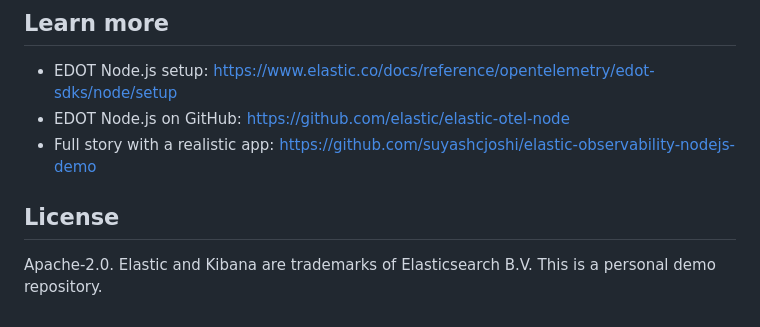
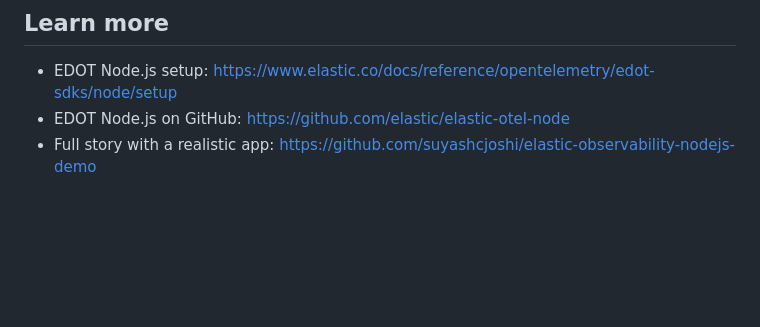
Before and after one commit to suyashcjoshi/edot-nodejs-starter, a Markdown page: README.md, the part around the change. Rendered like a GitHub page; blank space fills up the shorter version.

Commit message:
Remove license section from README
Removed license section from README.md.

```diff
--- a/README.md
+++ b/README.md
@@ -95,8 +95,3 @@ Go to **Observability**, then **Services**. `edot-nodejs-starter` appears after
 - EDOT Node.js setup: https://www.elastic.co/docs/reference/opentelemetry/edot-sdks/node/setup
 - EDOT Node.js on GitHub: https://github.com/elastic/elastic-otel-node
 - Full story with a realistic app: https://github.com/suyashcjoshi/elastic-observability-nodejs-demo
-
-## License
-
-Apache-2.0. Elastic and Kibana are trademarks of Elasticsearch B.V. This is a personal
-demo repository.
```
